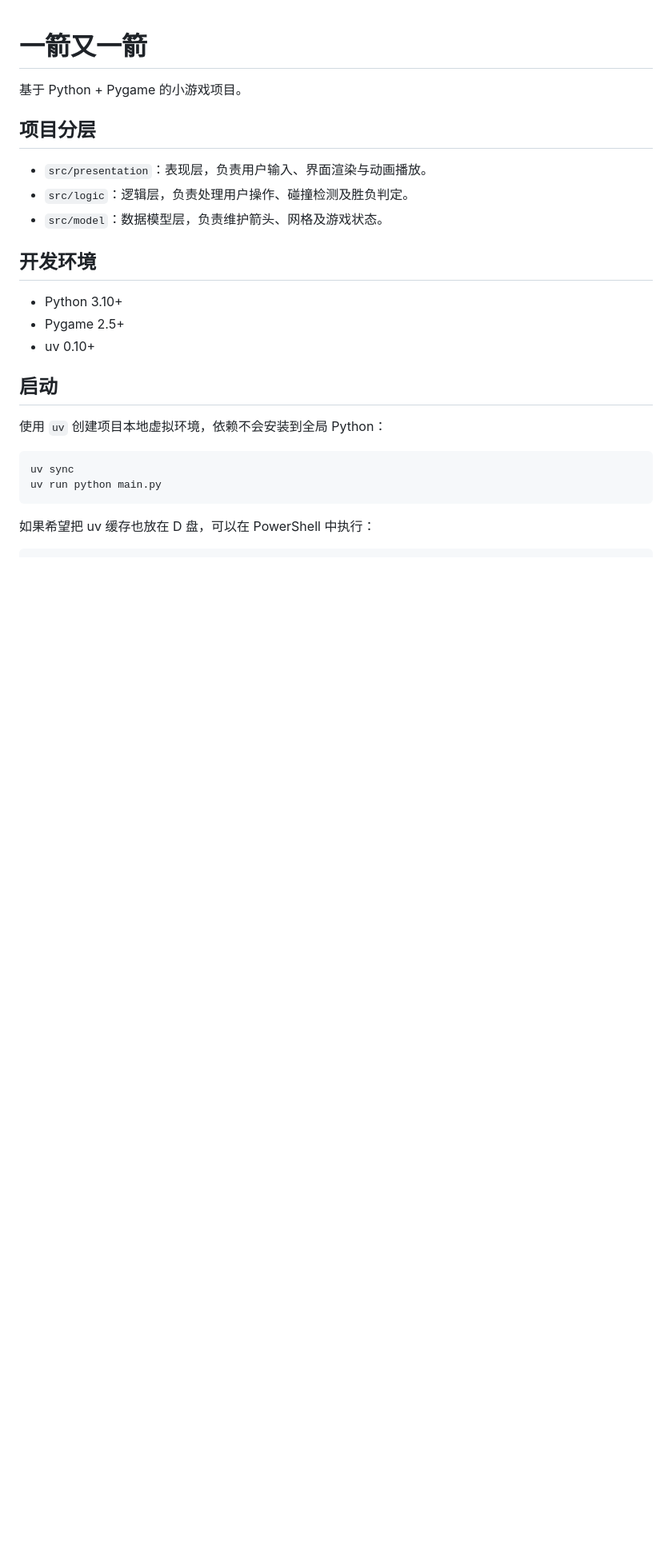
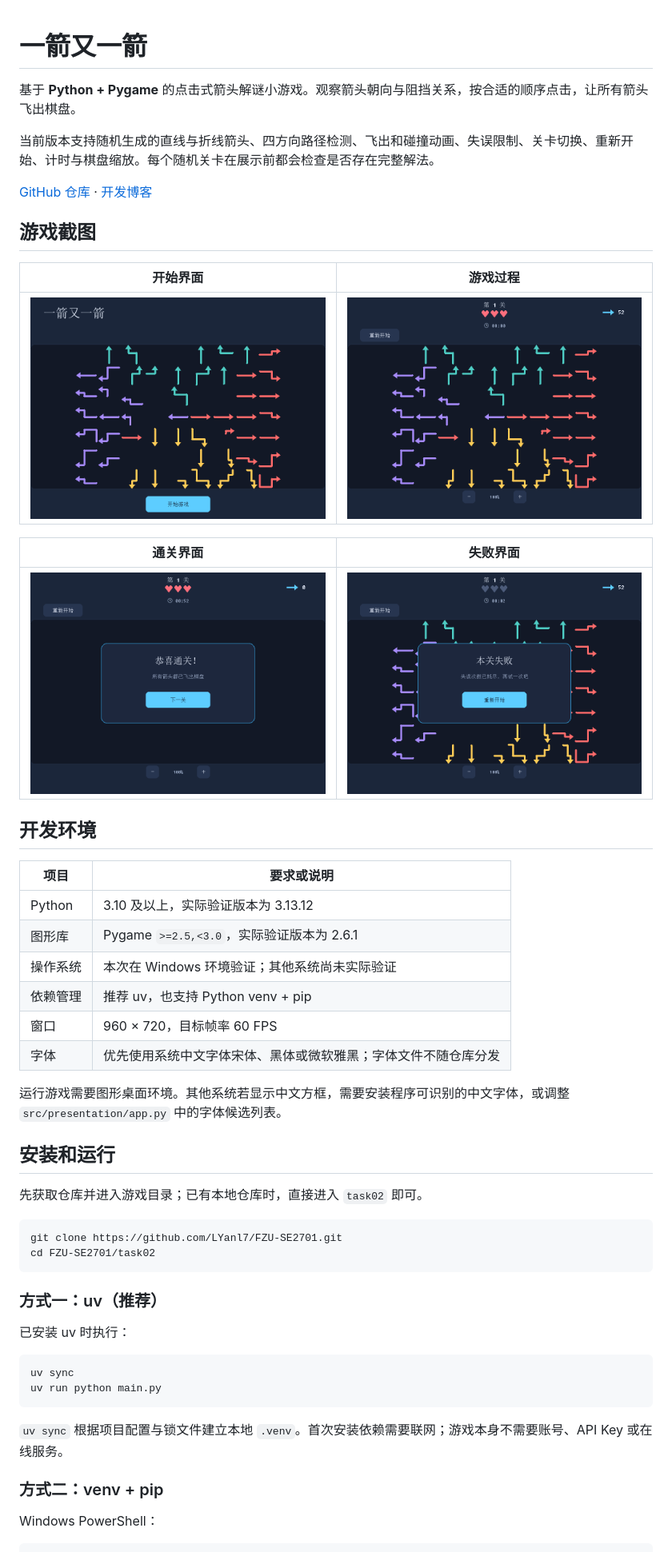
Before and after one commit to LYanl7/FZU-SE2701, a Markdown page: task02/README.md, the part around one of its changes. Shown at 80% size. GitHub-like rendering; pictures changed too: task02/images/failure.png (added), task02/images/gameplay.png (added), task02/images/start.png (added); blank space fills up the shorter version.

Commit message:
docs(task02): add development blog and gameplay demo with regression tests

````diff
--- a/task02/README.md
+++ b/task02/README.md
@@ -1,28 +1,56 @@
 # 一箭又一箭
 
-基于 Python + Pygame 的小游戏项目。
+基于 **Python + Pygame** 的点击式箭头解谜小游戏。观察箭头朝向与阻挡关系，按合适的顺序点击，让所有箭头飞出棋盘。
 
-## 项目分层
+当前版本支持随机生成的直线与折线箭头、四方向路径检测、飞出和碰撞动画、失误限制、关卡切换、重新开始、计时与棋盘缩放。每个随机关卡在展示前都会检查是否存在完整解法。
 
-- `src/presentation`：表现层，负责用户输入、界面渲染与动画播放。
-- `src/logic`：逻辑层，负责处理用户操作、碰撞检测及胜负判定。
-- `src/model`：数据模型层，负责维护箭头、网格及游戏状态。
+[GitHub 仓库](https://github.com/LYanl7/FZU-SE2701) · [开发博客](blog.md)
+
+## 游戏截图
+
+| 开始界面 | 游戏过程 |
+| --- | --- |
+| ![开始界面](images/start.png) | ![游戏过程](images/gameplay.png) |
+
+| 通关界面 | 失败界面 |
+| --- | --- |
+| ![通关界面](images/success.png) | ![失败界面](images/failure.png) |
 
 ## 开发环境
 
-- Python 3.10+
-- Pygame 2.5+
-- uv 0.10+
+| 项目 | 要求或说明 |
+| --- | --- |
+| Python | 3.10 及以上，实际验证版本为 3.13.12 |
+| 图形库 | Pygame `>=2.5,<3.0`，实际验证版本为 2.6.1 |
+| 操作系统 | 本次在 Windows 环境验证；其他系统尚未实际验证 |
+| 依赖管理 | 推荐 uv，也支持 Python venv + pip |
+| 窗口 | 960 × 720，目标帧率 60 FPS |
+| 字体 | 优先使用系统中文字体宋体、黑体或微软雅黑；字体文件不随仓库分发 |
 
-## 启动
+运行游戏需要图形桌面环境。其他系统若显示中文方框，需要安装程序可识别的中文字体，或调整 `src/presentation/app.py` 中的字体候选列表。
 
-使用 `uv` 创建项目本地虚拟环境，依赖不会安装到全局 Python：
+## 安装和运行
+
+先获取仓库并进入游戏目录；已有本地仓库时，直接进入 `task02` 即可。
+
+```bash
+git clone https://github.com/LYanl7/FZU-SE2701.git
+cd FZU-SE2701/task02
+```
+
+### 方式一：uv（推荐）
+
+已安装 uv 时执行：
 
 ```bash
 uv sync
 uv run python main.py
 ```
 
-如果希望把 uv 缓存也放在 D 盘，可以在 PowerShell 中执行：
+`uv sync` 根据项目配置与锁文件建立本地 `.venv`。首次安装依赖需要联网；游戏本身不需要账号、API Key 或在线服务。
+
+### 方式二：venv + pip
+
+Windows PowerShell：
 
 ```powershell
````
Also changed, not shown: other parts of task02/README.md (+65 -15 lines), task02/blog.md (added, +274 -0 lines), task02/images/collision.png (added), task02/images/playthrough.gif (added), 3 other files.
